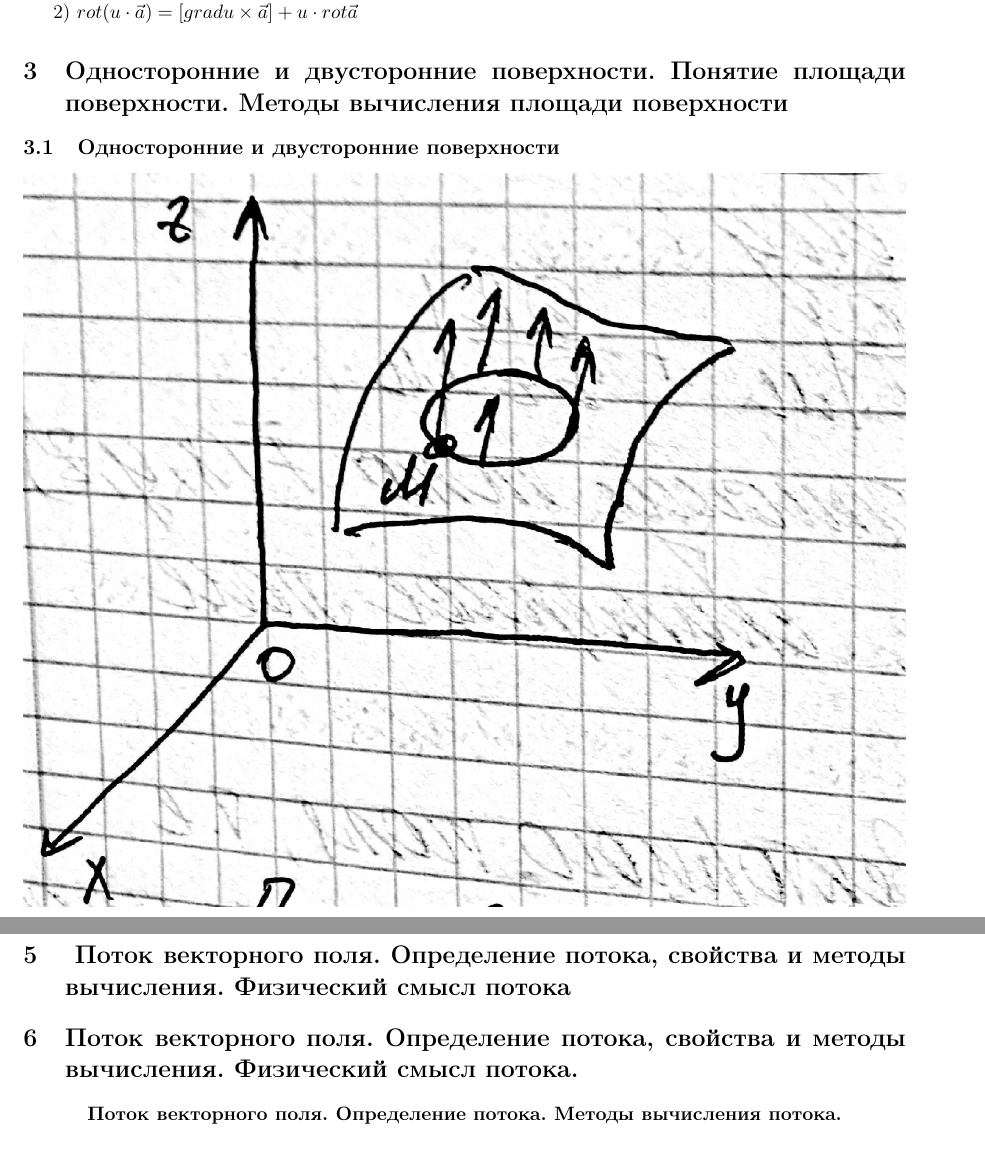
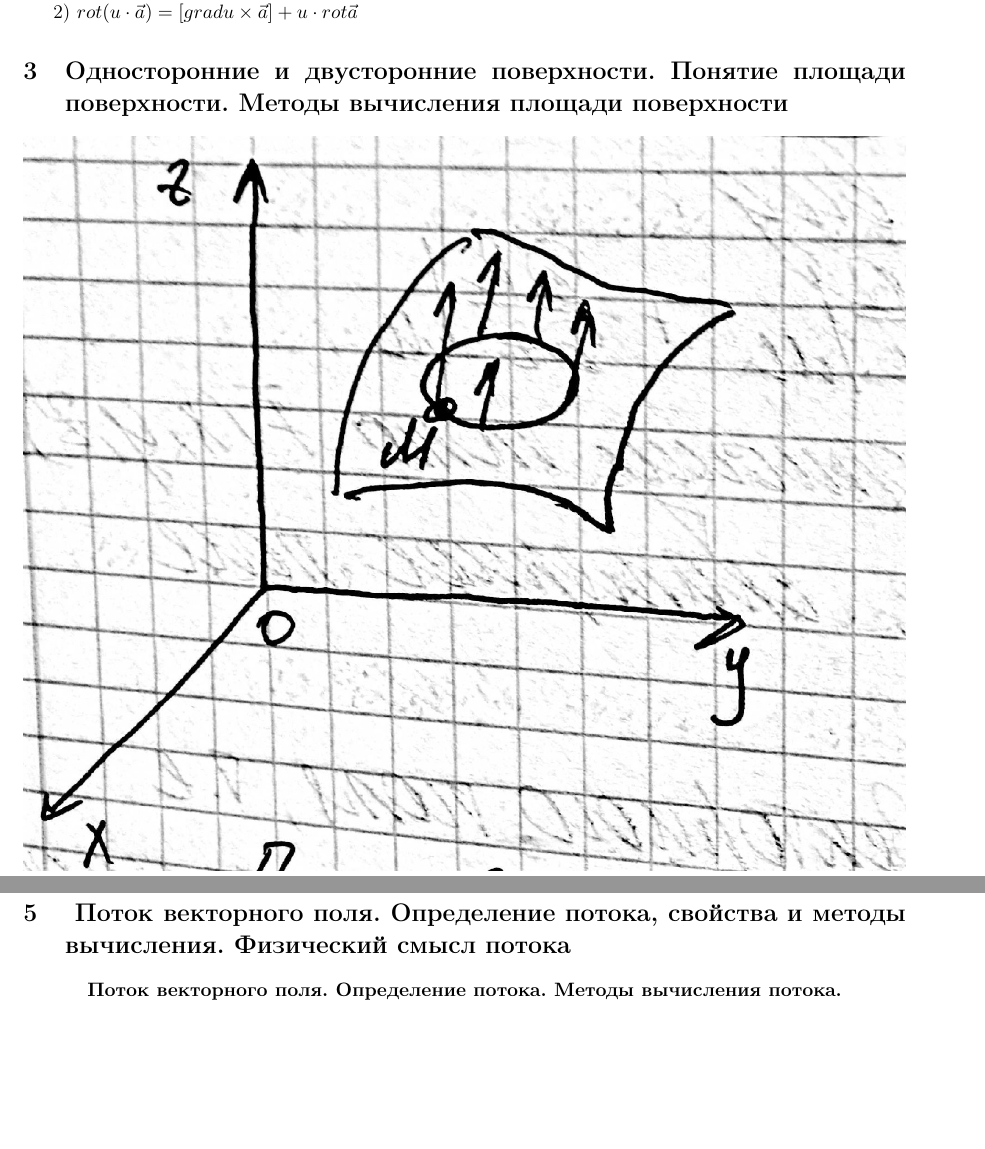
Before and after one commit to SomeAnonimCoder/exam_matan_2course_2m, a LaTeX problem sheet (exam.tex, which reads q3.tex, q5.tex): two parts of pages 5 and 9 of 22 before the commit and two parts of pages 5 and 9 of 23 after it, joined at a grey line, cut so that both start at the same text, the shorter picture padded with empty space. Compiled offline with pdfLaTeX.

Commit message:
fixed missing

```diff
--- a/q3.tex
+++ b/q3.tex
@@ -1,5 +1,4 @@
 
-\subsection{Односторонние и двусторонние поверхности}
 \includegraphics[width=\linewidth]{img/3.jpg}
 
 Пусть в пространстве дана гладкая поверхность $\sigma$. На этой поверхности выберем произвольную точку $M$ и проведем через нее вектор нормали $\overrightarrow{n}$ к поверхности. Через точку $M$ на поверхности $\sigma$ так же проведем произвольный контур, не имеющий общих точек с границей поверхности $\sigma$.
--- a/q5.tex
+++ b/q5.tex
@@ -1,4 +1,3 @@
-\section {Поток векторного поля. Определение потока, свойства и методы вычисления. Физический смысл потока.}
 
 \begin{center}
 \textbf{Поток векторного поля. Определение потока. Методы вычисления потока.}
```
Also changed, not shown: exam.tex (+2 -0 lines).
